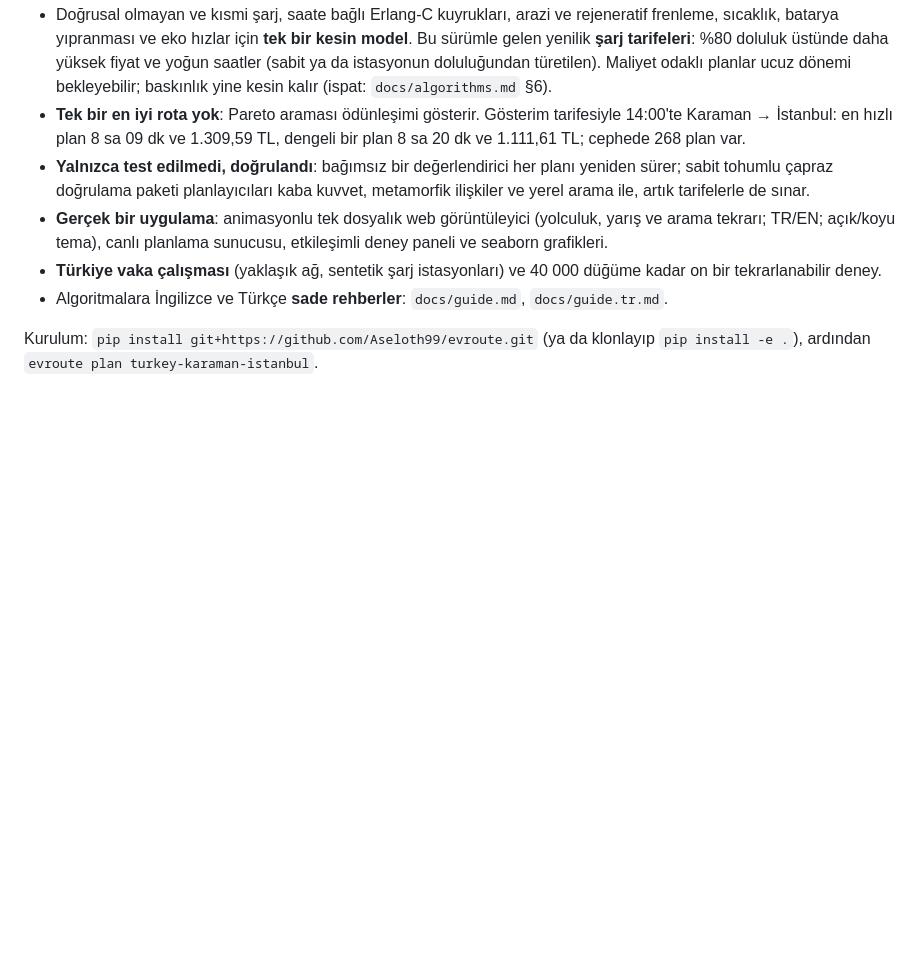
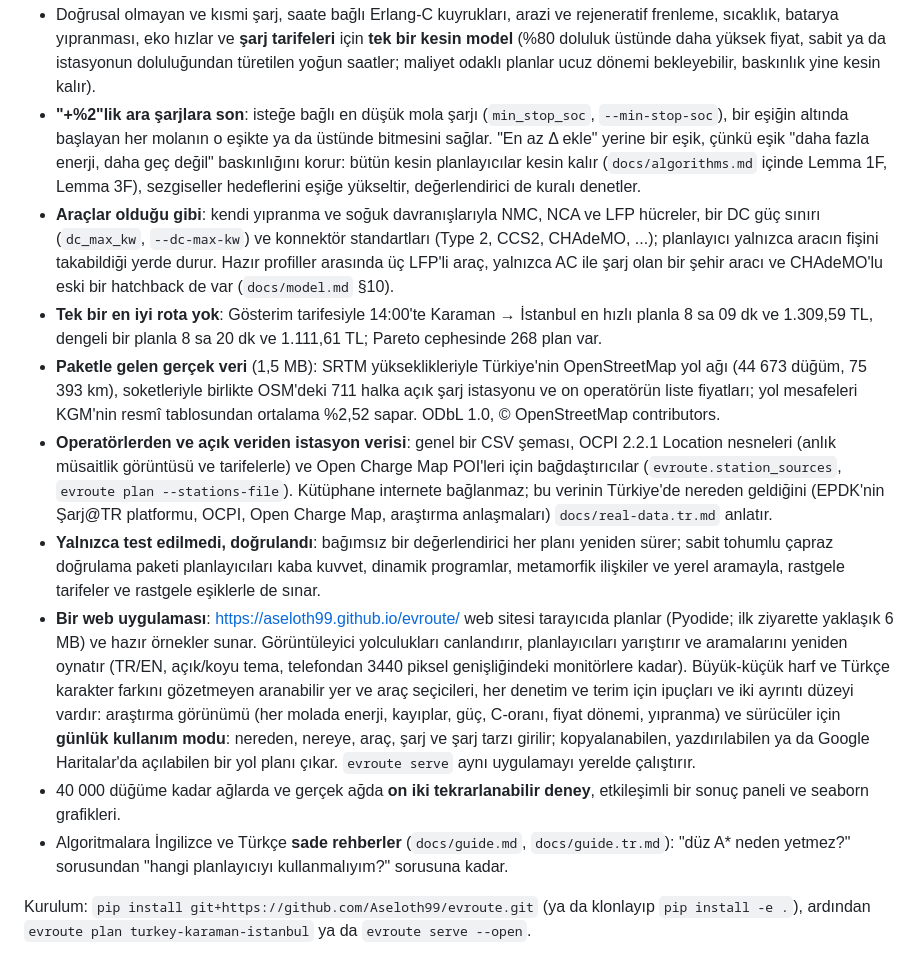
Before and after one commit to Aseloth99/evroute, a Markdown page: docs/release-notes-v1.0.0.md, the part around one of its changes. Rendered like a GitHub page; blank space fills up the shorter version.

```diff
--- a/docs/release-notes-v1.0.0.md
+++ b/docs/release-notes-v1.0.0.md
@@ -49,25 +88,59 @@ rota planlama. Saf Python, çalışma zamanı bağımlılığı yok.
 - Doğrusal olmayan ve kısmi şarj, saate bağlı Erlang-C kuyrukları, arazi ve
-  rejeneratif frenleme, sıcaklık, batarya yıpranması ve eko hızlar için
-  **tek bir kesin model**. Bu sürümle gelen yenilik **şarj tarifeleri**:
-  %80 doluluk üstünde daha yüksek fiyat ve yoğun saatler (sabit ya da
-  istasyonun doluluğundan türetilen). Maliyet odaklı planlar ucuz dönemi
-  bekleyebilir; baskınlık yine kesin kalır (ispat: `docs/algorithms.md` §6).
-- **Tek bir en iyi rota yok**: Pareto araması ödünleşimi gösterir. Gösterim
-  tarifesiyle 14:00'te Karaman → İstanbul: en hızlı plan 8 sa 09 dk ve
-  1.309,59 TL, dengeli bir plan 8 sa 20 dk ve 1.111,61 TL; cephede 268 plan
-  var.
+  rejeneratif frenleme, sıcaklık, batarya yıpranması, eko hızlar ve **şarj
+  tarifeleri** için **tek bir kesin model** (%80 doluluk üstünde daha yüksek
+  fiyat, sabit ya da istasyonun doluluğundan türetilen yoğun saatler;
+  maliyet odaklı planlar ucuz dönemi bekleyebilir, baskınlık yine kesin
+  kalır).
+- **"+%2"lik ara şarjlara son**: isteğe bağlı en düşük mola şarjı
+  (`min_stop_soc`, `--min-stop-soc`), bir eşiğin altında başlayan her
+  molanın o eşikte ya da üstünde bitmesini sağlar. "En az Δ ekle" yerine bir
+  eşik, çünkü eşik "daha fazla enerji, daha geç değil" baskınlığını korur:
+  bütün kesin planlayıcılar kesin kalır (`docs/algorithms.md` içinde Lemma
+  1F, Lemma 3F), sezgiseller hedeflerini eşiğe yükseltir, değerlendirici de
+  kuralı denetler.
+- **Araçlar olduğu gibi**: kendi yıpranma ve soğuk davranışlarıyla NMC, NCA
+  ve LFP hücreler, bir DC güç sınırı (`dc_max_kw`, `--dc-max-kw`) ve
+  konnektör standartları (Type 2, CCS2, CHAdeMO, ...); planlayıcı yalnızca
+  aracın fişini takabildiği yerde durur. Hazır profiller arasında üç LFP'li
+  araç, yalnızca AC ile şarj olan bir şehir aracı ve CHAdeMO'lu eski bir
+  hatchback de var (`docs/model.md` §10).
+- **Tek bir en iyi rota yok**: Gösterim tarifesiyle 14:00'te Karaman →
+  İstanbul en hızlı planla 8 sa 09 dk ve 1.309,59 TL, dengeli bir planla
+  8 sa 20 dk ve 1.111,61 TL; Pareto cephesinde 268 plan var.
+- **Paketle gelen gerçek veri** (1,5 MB): SRTM yükseklikleriyle Türkiye'nin
+  OpenStreetMap yol ağı (44 673 düğüm, 75 393 km), soketleriyle birlikte
+  OSM'deki 711 halka açık şarj istasyonu ve on operatörün liste fiyatları;
+  yol mesafeleri KGM'nin resmî tablosundan ortalama %2,52 sapar. ODbL 1.0,
+  © OpenStreetMap contributors.
+- **Operatörlerden ve açık veriden istasyon verisi**: genel bir CSV şeması,
+  OCPI 2.2.1 Location nesneleri (anlık müsaitlik görüntüsü ve tarifelerle)
+  ve Open Charge Map POI'leri için bağdaştırıcılar
+  (`evroute.station_sources`, `evroute plan --stations-file`). Kütüphane
+  internete bağlanmaz; bu verinin Türkiye'de nereden geldiğini (EPDK'nin
+  Şarj@TR platformu, OCPI, Open Charge Map, araştırma anlaşmaları)
+  `docs/real-data.tr.md` anlatır.
 - **Yalnızca test edilmedi, doğrulandı**: bağımsız bir değerlendirici her
   planı yeniden sürer; sabit tohumlu çapraz doğrulama paketi planlayıcıları
-  kaba kuvvet, metamorfik ilişkiler ve yerel arama ile, artık tarifelerle de
-  sınar.
-- **Gerçek bir uygulama**: animasyonlu tek dosyalık web görüntüleyici
-  (yolculuk, yarış ve arama tekrarı; TR/EN; açık/koyu tema), canlı planlama
-  sunucusu, etkileşimli deney paneli ve seaborn grafikleri.
-- **Türkiye vaka çalışması** (yaklaşık ağ, sentetik şarj istasyonları) ve
-  40 000 düğüme kadar on bir tekrarlanabilir deney.
-- Algoritmalara İngilizce ve Türkçe **sade rehberler**: `docs/guide.md`,
-  `docs/guide.tr.md`.
+  kaba kuvvet, dinamik programlar, metamorfik ilişkiler ve yerel aramayla,
+  rastgele tarifeler ve rastgele eşiklerle de sınar.
+- **Bir web uygulaması**: https://aseloth99.github.io/evroute/ web sitesi
+  tarayıcıda planlar (Pyodide; ilk ziyarette yaklaşık 6 MB) ve hazır
+  örnekler sunar. Görüntüleyici yolculukları canlandırır, planlayıcıları
+  yarıştırır ve aramalarını yeniden oynatır (TR/EN, açık/koyu tema,
+  telefondan 3440 piksel genişliğindeki monitörlere kadar). Büyük-küçük harf
+  ve Türkçe karakter farkını gözetmeyen aranabilir yer ve araç seçicileri,
+  her denetim ve terim için ipuçları ve iki ayrıntı düzeyi vardır: araştırma
+  görünümü (her molada enerji, kayıplar, güç, C-oranı, fiyat dönemi,
+  yıpranma) ve sürücüler için **günlük kullanım modu**: nereden, nereye,
+  araç, şarj ve şarj tarzı girilir; kopyalanabilen, yazdırılabilen ya da
+  Google Haritalar'da açılabilen bir yol planı çıkar. `evroute serve` aynı
+  uygulamayı yerelde çalıştırır.
+- 40 000 düğüme kadar ağlarda ve gerçek ağda **on iki tekrarlanabilir
+  deney**, etkileşimli bir sonuç paneli ve seaborn grafikleri.
+- Algoritmalara İngilizce ve Türkçe **sade rehberler** (`docs/guide.md`,
+  `docs/guide.tr.md`): "düz A\* neden yetmez?" sorusundan "hangi
+  planlayıcıyı kullanmalıyım?" sorusuna kadar.
 
 Kurulum: `pip install git+https://github.com/Aseloth99/evroute.git`
 (ya da klonlayıp `pip install -e .`), ardından
-`evroute plan turkey-karaman-istanbul`.
+`evroute plan turkey-karaman-istanbul` ya da `evroute serve --open`.
```
Also changed, not shown: other parts of docs/release-notes-v1.0.0.md (+61 -22 lines), docs/release-notes-v1.1.0.md (deleted, +0 -98 lines).
